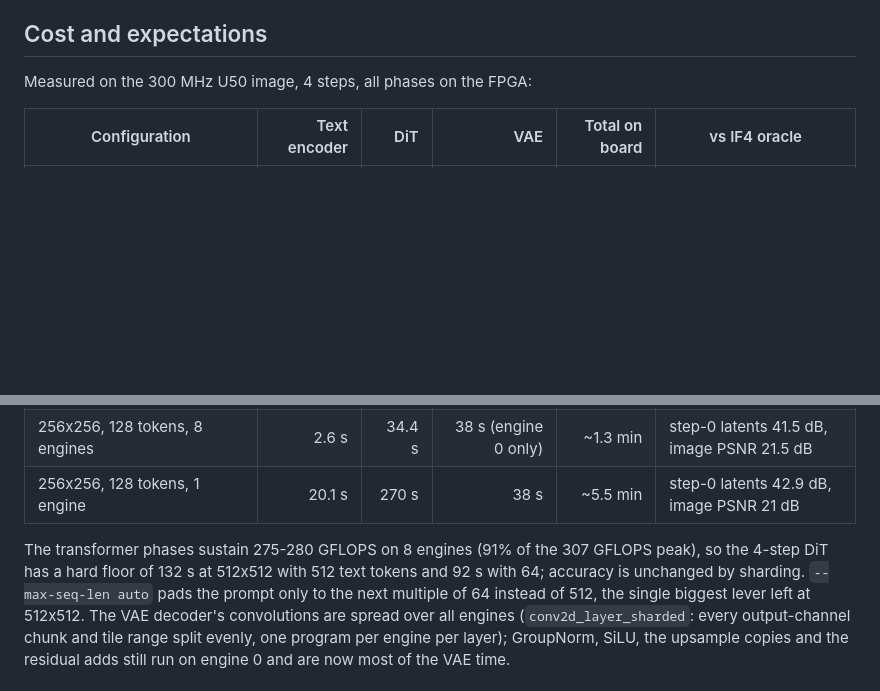
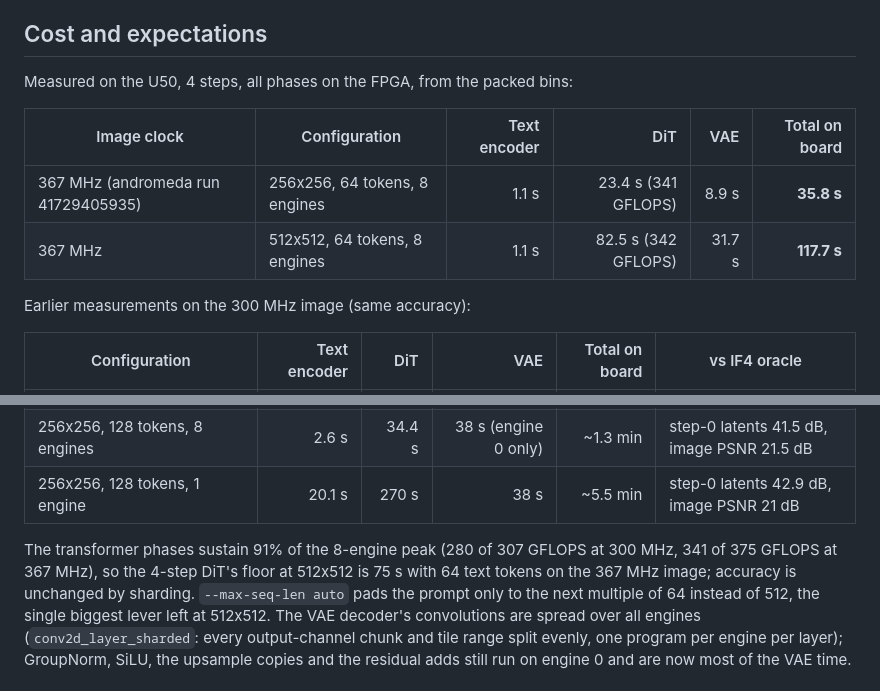
Before and after one commit to apex-compute/unified-engine, a Markdown page: models/flux2_klein_4b/README.md, 2 parts joined by grey strips. Drawn GitHub-style; blank space fills up the shorter version.

Commit message:
flux2_klein_4b: timings on the 367 MHz U50 image
256x256 in 35.8 s and 512x512 in 117.7 s from the packed bins on 8 engines
(DiT at 341 GFLOPS, 91% of the 375 GFLOPS peak).

Co-Authored-By: Claude Fable 5.1 <noreply@anthropic.com>

```diff
--- a/models/flux2_klein_4b/README.md
+++ b/models/flux2_klein_4b/README.md
@@ -181,7 +181,14 @@ is finite and lands on the same image, not bit-level agreement.
 
 ## Cost and expectations
 
-Measured on the 300 MHz U50 image, 4 steps, all phases on the FPGA:
+Measured on the U50, 4 steps, all phases on the FPGA, from the packed bins:
+
+| Image clock | Configuration | Text encoder | DiT | VAE | Total on board |
+|---|---|---:|---:|---:|---:|
+| 367 MHz (andromeda run 41729405935) | 256x256, 64 tokens, 8 engines | 1.1 s | 23.4 s (341 GFLOPS) | 8.9 s | **35.8 s** |
+| 367 MHz | 512x512, 64 tokens, 8 engines | 1.1 s | 82.5 s (342 GFLOPS) | 31.7 s | **117.7 s** |
+
+Earlier measurements on the 300 MHz image (same accuracy):
 
 | Configuration | Text encoder | DiT | VAE | Total on board | vs IF4 oracle |
 |---|---:|---:|---:|---:|---|
@@ -191,9 +198,10 @@ Measured on the 300 MHz U50 image, 4 steps, all phases on the FPGA:
 | 256x256, 128 tokens, 8 engines | 2.6 s | 34.4 s | 38 s (engine 0 only) | ~1.3 min | step-0 latents 41.5 dB, image PSNR 21.5 dB |
 | 256x256, 128 tokens, 1 engine | 20.1 s | 270 s | 38 s | ~5.5 min | step-0 latents 42.9 dB, image PSNR 21 dB |
 
-The transformer phases sustain 275-280 GFLOPS on 8 engines (91% of the
-307 GFLOPS peak), so the 4-step DiT has a hard floor of 132 s at 512x512
-with 512 text tokens and 92 s with 64; accuracy is unchanged by sharding.
+The transformer phases sustain 91% of the 8-engine peak (280 of 307 GFLOPS
+at 300 MHz, 341 of 375 GFLOPS at 367 MHz), so the 4-step DiT's floor at
+512x512 is 75 s with 64 text tokens on the 367 MHz image; accuracy is
+unchanged by sharding.
 `--max-seq-len auto` pads the prompt only to the next multiple of 64 instead
 of 512, the single biggest lever left at 512x512. The VAE decoder's
 convolutions are spread over all engines (`conv2d_layer_sharded`: every
```
